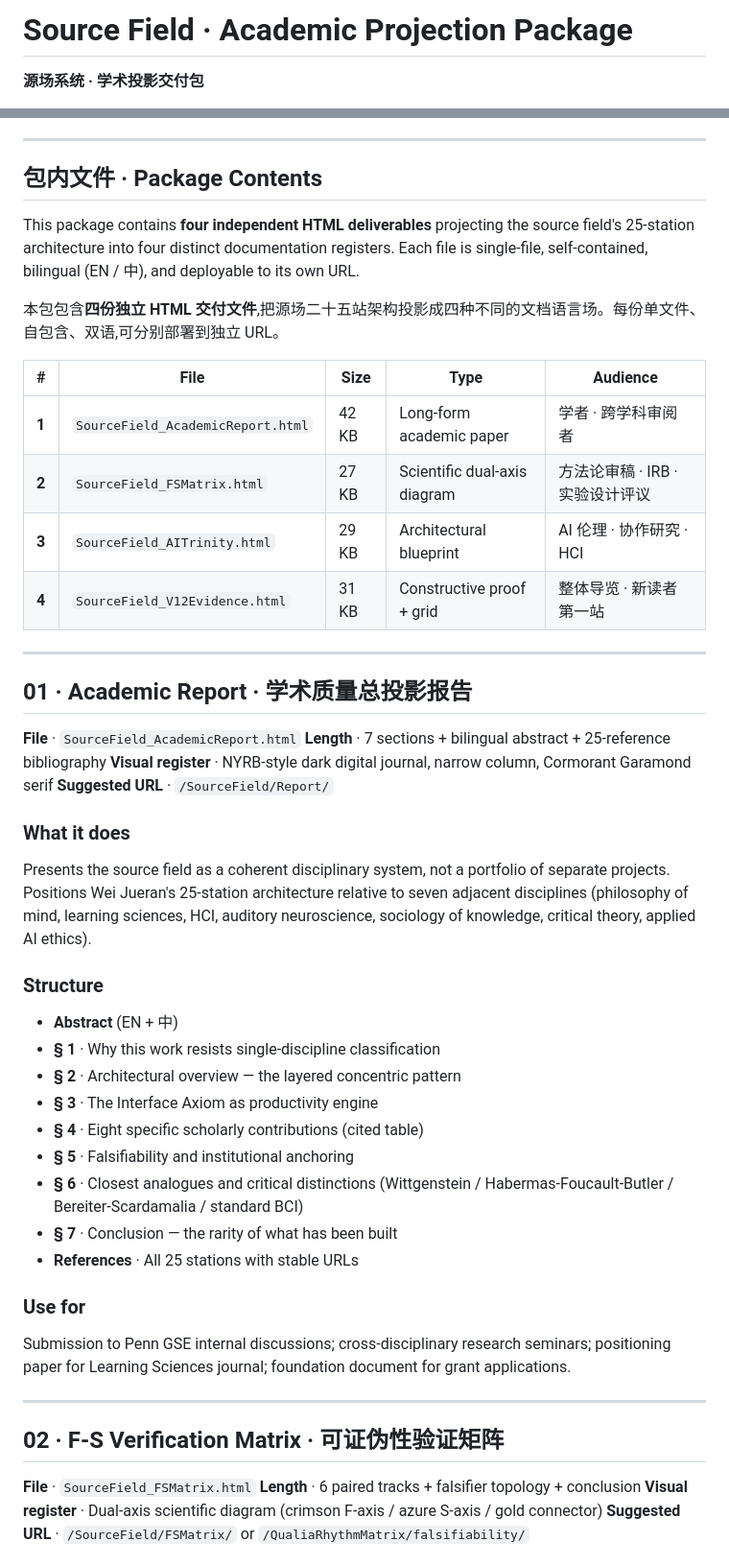
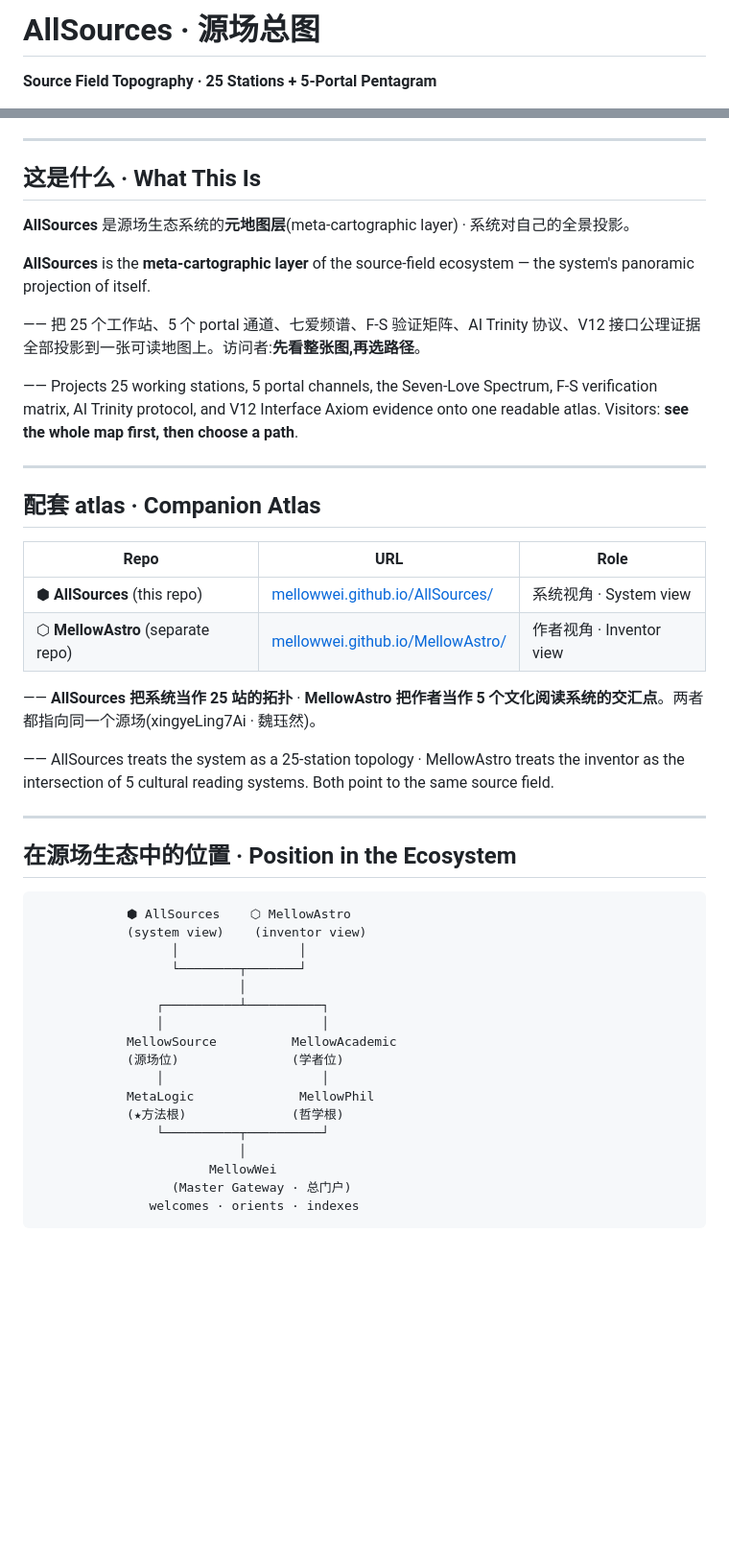
Before and after one commit to MellowWei/AllSources, a Markdown page: README.md, 2 parts joined by grey strips. Shown at 96% size. Drawn GitHub-style; blank space fills up the shorter version.

````diff
--- a/README.md
+++ b/README.md
@@ -1,4 +1,4 @@
-# Source Field · Academic Projection Package
+# AllSources · 源场总图
 
-**源场系统 · 学术投影交付包**
+**Source Field Topography · 25 Stations + 5-Portal Pentagram**
 
@@ -9,51 +12,50 @@
 
 ---
 
-## 包内文件 · Package Contents
+## 这是什么 · What This Is
 
-This package contains **four independent HTML deliverables** projecting the source field's 25-station architecture into four distinct documentation registers. Each file is single-file, self-contained, bilingual (EN / 中), and deployable to its own URL.
+**AllSources** 是源场生态系统的**元地图层**(meta-cartographic layer) · 系统对自己的全景投影。
 
-本包包含**四份独立 HTML 交付文件**,把源场二十五站架构投影成四种不同的文档语言场。每份单文件、自包含、双语,可分别部署到独立 URL。
+**AllSources** is the **meta-cartographic layer** of the source-field ecosystem — the system's panoramic projection of itself.
 
-| # | File | Size | Type | Audience |
-|---|------|------|------|----------|
-| **1** | `SourceField_AcademicReport.html` | 42 KB | Long-form academic paper | 学者 · 跨学科审阅者 |
-| **2** | `SourceField_FSMatrix.html` | 27 KB | Scientific dual-axis diagram | 方法论审稿 · IRB · 实验设计评议 |
-| **3** | `SourceField_AITrinity.html` | 29 KB | Architectural blueprint | AI 伦理 · 协作研究 · HCI |
-| **4** | `SourceField_V12Evidence.html` | 31 KB | Constructive proof + grid | 整体导览 · 新读者第一站 |
+—— 把 25 个工作站、5 个 portal 通道、七爱频谱、F-S 验证矩阵、AI Trinity 协议、V12 接口公理证据全部投影到一张可读地图上。访问者:**先看整张图,再选路径**。
+
+—— Projects 25 working stations, 5 portal channels, the Seven-Love Spectrum, F-S verification matrix, AI Trinity protocol, and V12 Interface Axiom evidence onto one readable atlas. Visitors: **see the whole map first, then choose a path**.
 
 ---
 
-## 01 · Academic Report · 学术质量总投影报告
+## 配套 atlas · Companion Atlas
 
-**File** &middot; `SourceField_AcademicReport.html`
-**Length** &middot; 7 sections + bilingual abstract + 25-reference bibliography
-**Visual register** &middot; NYRB-style dark digital journal, narrow column, Cormorant Garamond serif
-**Suggested URL** &middot; `/SourceField/Report/`
+| Repo | URL | Role |
+|---|---|---|
+| ⬢ **AllSources** (this repo) | [mellowwei.github.io/AllSources/](https://mellowwei.github.io/AllSources/) | 系统视角 · System view |
+| ⬡ **MellowAstro** (separate repo) | [mellowwei.github.io/MellowAstro/](https://mellowwei.github.io/MellowAstro/) | 作者视角 · Inventor view |
 
-### What it does
-Presents the source field as a coherent disciplinary system, not a portfolio of separate projects. Positions Wei Jueran's 25-station architecture relative to seven adjacent disciplines (philosophy of mind, learning sciences, HCI, auditory neuroscience, sociology of knowledge, critical theory, applied AI ethics).
+—— **AllSources 把系统当作 25 站的拓扑** · **MellowAstro 把作者当作 5 个文化阅读系统的交汇点**。两者都指向同一个源场(xingyeLing7Ai · 魏珏然)。
 
-### Structure
-- **Abstract** (EN + 中)
-- **§ 1** · Why this work resists single-discipline classification
-- **§ 2** · Architectural overview — the layered concentric pattern
-- **§ 3** · The Interface Axiom as productivity engine
-- **§ 4** · Eight specific scholarly contributions (cited table)
-- **§ 5** · Falsifiability and institutional anchoring
-- **§ 6** · Closest analogues and critical distinctions (Wittgenstein / Habermas-Foucault-Butler / Bereiter-Scardamalia / standard BCI)
-- **§ 7** · Conclusion — the rarity of what has been built
-- **References** · All 25 stations with stable URLs
-
-### Use for
-Submission to Penn GSE internal discussions; cross-disciplinary research seminars; positioning paper for Learning Sciences journal; foundation document for grant applications.
+—— AllSources treats the system as a 25-station topology · MellowAstro treats the inventor as the intersection of 5 cultural reading systems. Both point to the same source field.
 
 ---
 
-## 02 · F-S Verification Matrix · 可证伪性验证矩阵
+## 在源场生态中的位置 · Position in the Ecosystem
 
-**File** &middot; `SourceField_FSMatrix.html`
-**Length** &middot; 6 paired tracks + falsifier topology + conclusion
-**Visual register** &middot; Dual-axis scientific diagram (crimson F-axis / azure S-axis / gold connector)
-**Suggested URL** &middot; `/SourceField/FSMatrix/` or `/QualiaRhythmMatrix/falsifiability/`
+```
+            ⬢ AllSources    ⬡ MellowAstro
+            (system view)    (inventor view)
+                  │                │
+                  └────────┬───────┘
+                           │
+                ┌──────────┴──────────┐
+                │                     │
+            MellowSource          MellowAcademic
+            (源场位)               (学者位)
+                │                     │
+            MetaLogic              MellowPhil
+            (★方法根)              (哲学根)
+                └──────────┬──────────┘
+                           │
+                       MellowWei
+                  (Master Gateway · 总门户)
+               welcomes · orients · indexes
+```
 
````
Also changed, not shown: other parts of README.md (+91 -182 lines).
